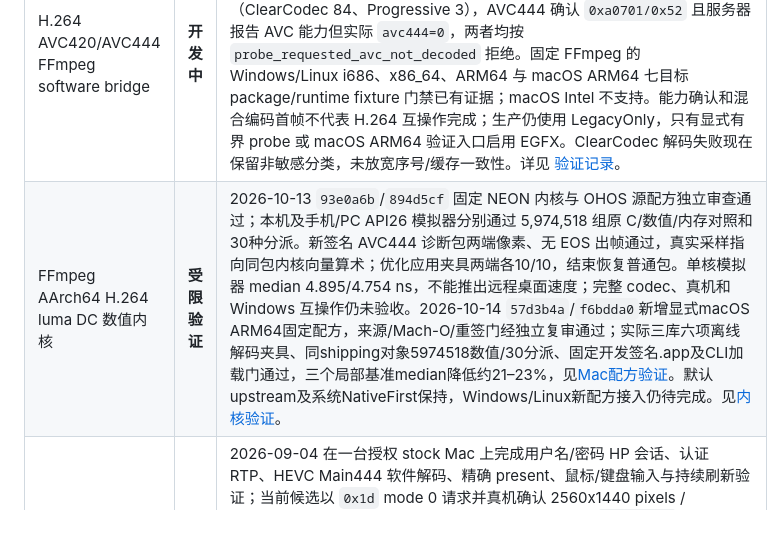
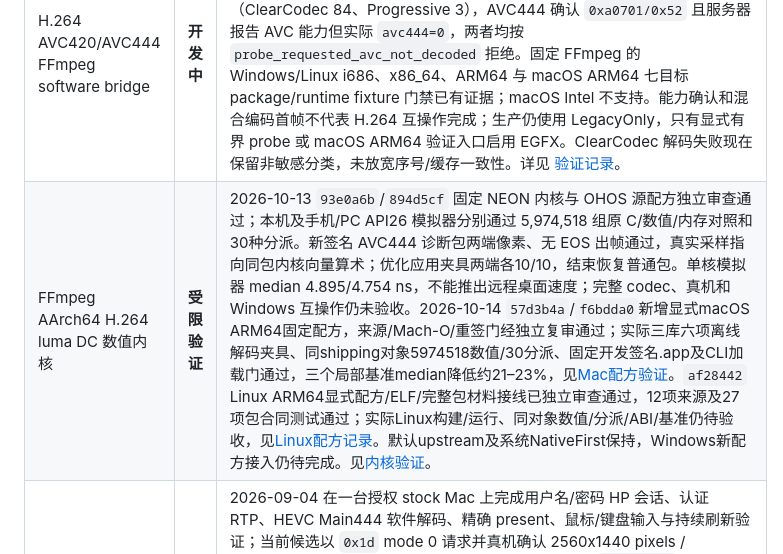
Before and after one commit to sunanxin18/FreeRemoteAccess, a Markdown page: README.md, the part around the change. GitHub-like rendering; blank space fills up the shorter version.

Commit message:
docs(linux): record reviewed ARM64 H264 source wiring

```diff
--- a/README.md
+++ b/README.md
@@ -117,7 +117,7 @@ GUI、分层和构建状态以以下矩阵、`AGENTS.md` 及 `docs/superpowers/s
 | Legacy Bitmap / RDP6 / RemoteFX 数值 SIMD | **开发中** | 2026-10-13 RemoteFX 数值、packed Bitmap 五类及 RDP6 planar checked NEON/SSE2 叶子完成（`c3ae798`/`563de87`/`9fe010b`），分别通过独立审查；固定 Rust 1.96 宿主及手机/PC OHOS ARM64 各 25 项正确性回归通过，八目标优化对象生成。两台有界叶子基准中 subsampled YCoCg 对优化 Rust 对照约快 4.62 倍，RGB/delta/full YCoCg 和 copy 较慢；原 RemoteFX tile 组合也未证明提速。`1455c2d` 独立原版 oracle 与固定 graphics/session 副本经审查通过，22,337 条完整 wire 对照与原覆盖保留，`484d1b2` 共享 Bitmap parser 显式接 checked native 叶子并经独立审查；宿主16721冻结原版加7616畸形case、121856canary通过，原入口默认保持。`0f207c8` RDP6共享plane/controller显式native接线与独立审查通过，6906普通bitmap/2237privateplane边界及宿主20项通过；root冻结同源OHOS实际库harness手机/PC各20/20。原版几何panic与native安全拒绝分开，`23ea916` 共享RLGR两处真实零填充、RFX组件与会话显式native接线通过独立审查；1471RLGR/30组件/28会话记录、6故障变体与既有回归通过，冻结实际OHOS库及源码harness手机/PC各核心3项、会话4项通过。2026-10-14 `6ad44a5`/`15b006c`八格式NEON/SSE2像素行及直接ABI探针、`2770093` portable Surface长度检查均独立审查通过；冻结实际OHOS程序手机/PC各10项通过，宿主单行基准保留部分慢项，见[像素与长度门验证](docs/validation/rdp-pixel-and-surface-gates-20261014.md)。构建器默认和生产工厂尚未切换；image像素接线、Bitmap解码完整性/源尺寸裁剪、目标性能/包及Windows/Linux实际执行仍待验，不改变既有桌面或 OHOS 连接能力。见[数值内核验证](docs/validation/legacy-rfx-kernels-20261013.md)。 |
 | RemoteFX Progressive / EGFX `0x0009` | **受限验证** | 2026-09-08 严格 wire/entropy、surface reference、codec DAS 生命周期与 SSE2/NEON 内核已实现。`5c00935` 七目标各通过 Progressive/邻近 EGFX 59 项回归及内核基准，含 Windows ARM64 原生 runtime；这些是离线目标证据。macOS ARM64 混合流 GUI 曾完成桌面及基本输入，但后续实验会话在 47 帧后出现 `region lacks current frame tiles` 并冻结，根因尚未修复。`85324f5` 已将致命图形失败传播为可见连接错误，`7a244c9` 增加有界几何诊断；`4fd7f33` 七目标各 61 项回归及内核基准已通过（Windows run `34195654503`）；实际故障复现仍需验收。默认生产不启用该实验路径。见 [窗口与失败记录](docs/validation/macos-window-chrome-20260908.md)、[目标基准](docs/validation/progressive-benchmark-20260908.md)。 |
 | H.264 AVC420/AVC444 FFmpeg software bridge | **开发中** | 2026-09-09 已在授权 Windows 目标完成 LegacyOnly、显式 AVC420 和显式 AVC444 三次对照 probe：LegacyOnly 1280×720 首帧 1069 ms、20 秒 162 帧并正常回收；AVC420 确认 EGFX `0x80105/0x2` 但实际 `avc420=0`（ClearCodec 84、Progressive 3），AVC444 确认 `0xa0701/0x52` 且服务器报告 AVC 能力但实际 `avc444=0`，两者均按 `probe_requested_avc_not_decoded` 拒绝。固定 FFmpeg 的 Windows/Linux i686、x86_64、ARM64 与 macOS ARM64 七目标 package/runtime fixture 门禁已有证据；macOS Intel 不支持。能力确认和混合编码首帧不代表 H.264 互操作完成；生产仍使用 LegacyOnly，只有显式有界 probe 或 macOS ARM64 验证入口启用 EGFX。ClearCodec 解码失败现在保留非敏感分类，未放宽序号/缓存一致性。详见 [验证记录](docs/validation/rdp-egfx-h264-20260907.md)。 |
-| FFmpeg AArch64 H.264 luma DC 数值内核 | **受限验证** | 2026-10-13 `93e0a6b`/`894d5cf` 固定 NEON 内核与 OHOS 源配方独立审查通过；本机及手机/PC API26 模拟器分别通过 5,974,518 组原 C/数值/内存对照和30种分派。新签名 AVC444 诊断包两端像素、无 EOS 出帧通过，真实采样指向同包内核向量算术；优化应用夹具两端各10/10，结束恢复普通包。单核模拟器 median 4.895/4.754 ns，不能推出远程桌面速度；完整 codec、真机和 Windows 互操作仍未验收。2026-10-14 `57d3b4a`/`f6bdda0`新增显式macOS ARM64固定配方，来源/Mach-O/重签门经独立复审通过；实际三库六项离线解码夹具、同shipping对象5974518数值/30分派、固定开发签名.app及CLI加载门通过，三个局部基准median降低约21–23%，见[Mac配方验证](docs/validation/macos-h264-recipe-20261014.md)。默认upstream及系统NativeFirst保持，Windows/Linux新配方接入仍待完成。见[内核验证](docs/validation/h264-luma-dc-neon-20261013.md)。 |
+| FFmpeg AArch64 H.264 luma DC 数值内核 | **受限验证** | 2026-10-13 `93e0a6b`/`894d5cf` 固定 NEON 内核与 OHOS 源配方独立审查通过；本机及手机/PC API26 模拟器分别通过 5,974,518 组原 C/数值/内存对照和30种分派。新签名 AVC444 诊断包两端像素、无 EOS 出帧通过，真实采样指向同包内核向量算术；优化应用夹具两端各10/10，结束恢复普通包。单核模拟器 median 4.895/4.754 ns，不能推出远程桌面速度；完整 codec、真机和 Windows 互操作仍未验收。2026-10-14 `57d3b4a`/`f6bdda0`新增显式macOS ARM64固定配方，来源/Mach-O/重签门经独立复审通过；实际三库六项离线解码夹具、同shipping对象5974518数值/30分派、固定开发签名.app及CLI加载门通过，三个局部基准median降低约21–23%，见[Mac配方验证](docs/validation/macos-h264-recipe-20261014.md)。`af28442` Linux ARM64显式配方/ELF/完整包材料接线已独立审查通过，12项来源及27项包合同测试通过；实际Linux构建/运行、同对象数值/分派/ABI/基准仍待验收，见[Linux配方记录](docs/validation/linux-h264-recipe-20261014.md)。默认upstream及系统NativeFirst保持，Windows新配方接入仍待完成。见[内核验证](docs/validation/h264-luma-dc-neon-20261013.md)。 |
 | Apple High Performance 真机首帧与输入 | **受限验证** | 2026-09-04 在一台授权 stock Mac 上完成用户名/密码 HP 会话、认证 RTP、HEVC Main444 软件解码、精确 present、鼠标/键盘输入与持续刷新验证；当前候选以 `0x1d` mode 0 请求并真机确认 2560x1440 pixels / 2560x1440 points / 60Hz（scale 1），初始 Message `0x1c=0x0d`，确认会话内降档时只写一次同几何 30Hz `0x1d`，不重启认证、不发送第二个 `0x1c`。Standard/MVS 保持 `0x1c=0x0c`。当前安装候选 SHA-256 为 `6F3368FE16D05246F54DC6713B0CE7EC3F98B5F508F31AEC2E33305F6DDF8E9A`；20.295 秒受限运动负载记录 246 次呈现，Mac 保持 60Hz；该负载不是持续 60-FPS source，不能作为 decoder 最大吞吐或长期网络结论。证据见 [`Apple HP 延迟验证`](docs/validation/apple-hp-latency-20260904.md)。 |
 | macOS / Linux native video backend | **受限验证** | macOS 仅支持 ARM64：FFmpeg builder、stager、verifier 明确拒绝 Intel/x86_64，CI 仅使用 `aarch64-apple-darwin`。2026-09-08 ARM64 package、原生 decoder fixture 和产物门禁通过（run `34182980384`）。Linux i686、x86_64、ARM64 的固定 FFmpeg plugin 原生/32 位进程 fixture 与 ELF/ABI 门禁通过（run `34181521242`）；Linux GUI 包与真机控制仍未验收。历史 macOS Intel/Rosetta 记录不属于当前支持范围。 |
 | Android native video backend | **计划中** | 尚无 MediaCodec bridge、移动端 shell 或 package 构建验证。 |
```
Also changed, not shown: docs/validation/linux-h264-recipe-20261014.md (added, +28 -0 lines), 1 other file.
